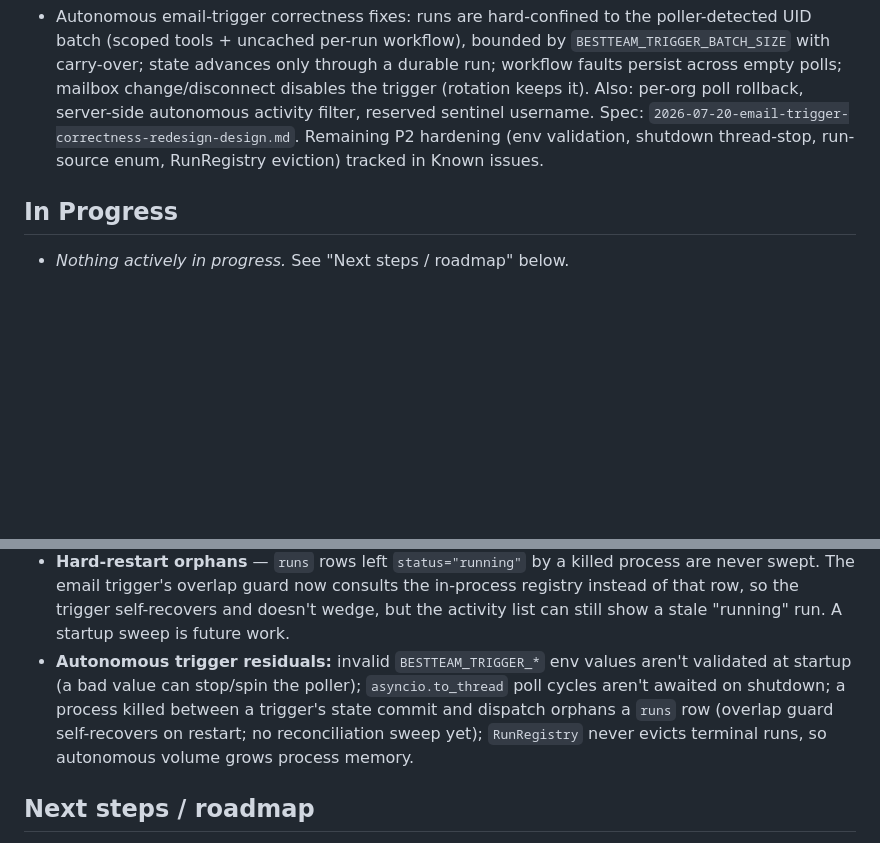
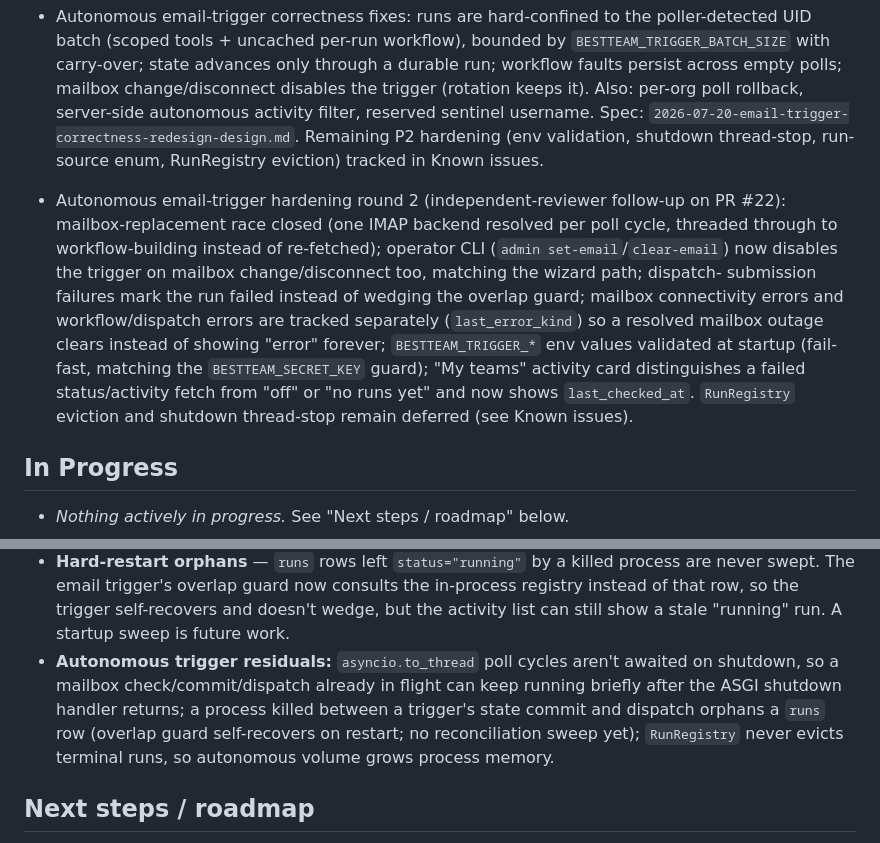
Before and after one commit to GavinLai2023/bestteam, a Markdown page: docs/STATUS.md, 2 parts joined by grey strips. Rendered like a GitHub page; blank space fills up the shorter version.

```diff
--- a/docs/STATUS.md
+++ b/docs/STATUS.md
@@ -160,6 +160,20 @@
   hardening (env validation, shutdown thread-stop, run-source enum, RunRegistry
   eviction) tracked in Known issues.
 
+- Autonomous email-trigger hardening round 2 (independent-reviewer follow-up
+  on PR #22): mailbox-replacement race closed (one IMAP backend resolved per
+  poll cycle, threaded through to workflow-building instead of re-fetched);
+  operator CLI (`admin set-email`/`clear-email`) now disables the trigger on
+  mailbox change/disconnect too, matching the wizard path; dispatch-
+  submission failures mark the run failed instead of wedging the overlap
+  guard; mailbox connectivity errors and workflow/dispatch errors are
+  tracked separately (`last_error_kind`) so a resolved mailbox outage clears
+  instead of showing "error" forever; `BESTTEAM_TRIGGER_*` env values
+  validated at startup (fail-fast, matching the `BESTTEAM_SECRET_KEY` guard);
+  "My teams" activity card distinguishes a failed status/activity fetch from
+  "off" or "no runs yet" and now shows `last_checked_at`. `RunRegistry`
+  eviction and shutdown thread-stop remain deferred (see Known issues).
+
 ## In Progress
 
 - _Nothing actively in progress._ See "Next steps / roadmap" below.
@@ -191,12 +205,13 @@
   the in-process registry instead of that row, so the trigger self-recovers
   and doesn't wedge, but the activity list can still show a stale "running"
   run. A startup sweep is future work.
-- **Autonomous trigger residuals:** invalid `BESTTEAM_TRIGGER_*` env values
-  aren't validated at startup (a bad value can stop/spin the poller);
-  `asyncio.to_thread` poll cycles aren't awaited on shutdown; a process killed
-  between a trigger's state commit and dispatch orphans a `runs` row (overlap
-  guard self-recovers on restart; no reconciliation sweep yet); `RunRegistry`
-  never evicts terminal runs, so autonomous volume grows process memory.
+- **Autonomous trigger residuals:** `asyncio.to_thread` poll cycles aren't
+  awaited on shutdown, so a mailbox check/commit/dispatch already in flight
+  can keep running briefly after the ASGI shutdown handler returns; a process
+  killed between a trigger's state commit and dispatch orphans a `runs` row
+  (overlap guard self-recovers on restart; no reconciliation sweep yet);
+  `RunRegistry` never evicts terminal runs, so autonomous volume grows
+  process memory.
 
 ## Next steps / roadmap
 
```
Also changed, not shown: docs/deployment.md (+3 -0 lines), ui/backend/CLAUDE.md (+19 -0 lines).
